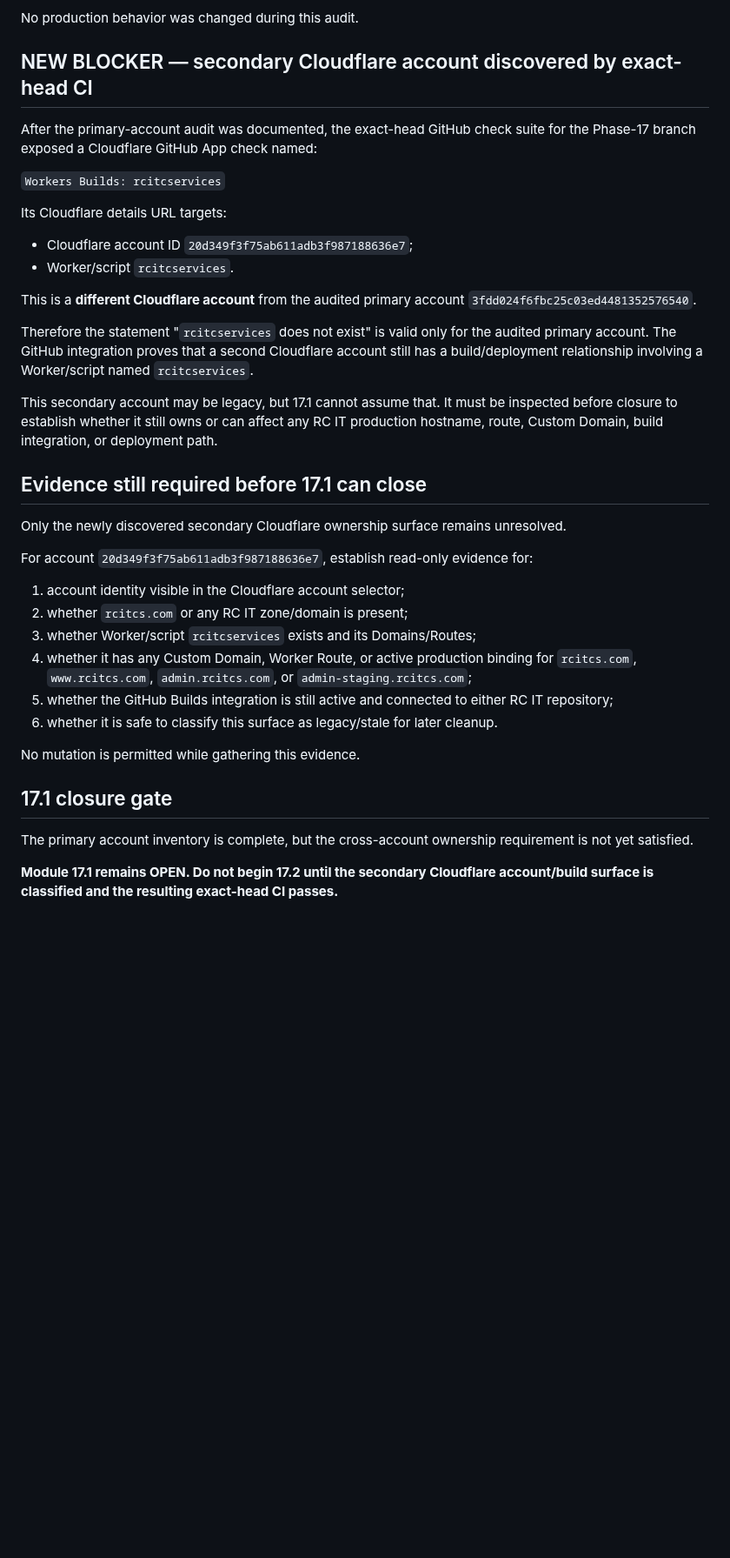
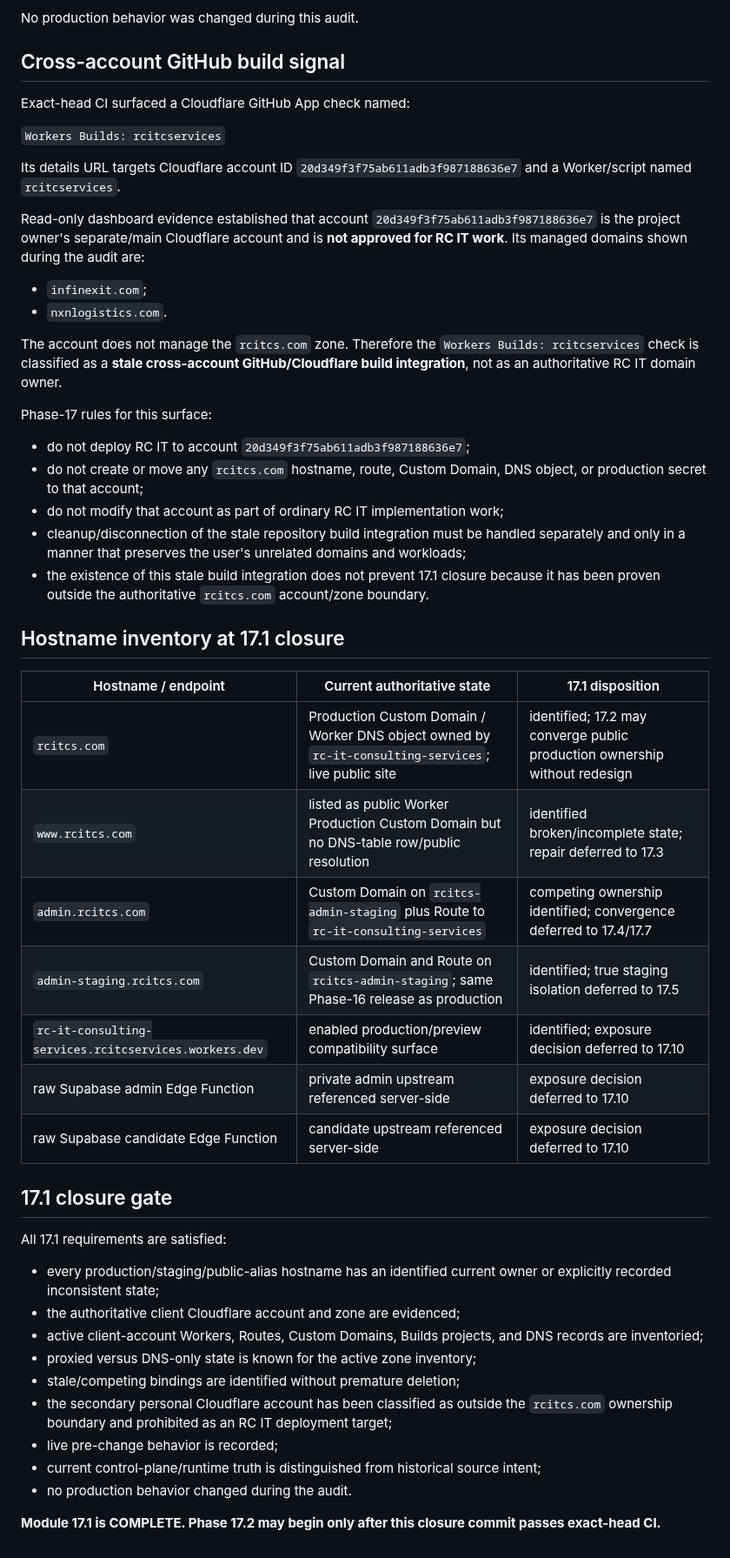
Before and after one commit to RCITCS/RC_IT_CONSULTING_SERVICES, a Markdown page: docs/PHASE_17_DOMAIN_BASELINE.md, the part around one of its changes. Shown at 87% size. Rendered like a GitHub page; blank space fills up the shorter version.

Commit message:
docs(phase17): close 17.1 with client-account boundary

```diff
--- a/docs/PHASE_17_DOMAIN_BASELINE.md
+++ b/docs/PHASE_17_DOMAIN_BASELINE.md
@@ -184,40 +199,53 @@ Before any Phase-17 mutations:
 
 No production behavior was changed during this audit.
 
-## NEW BLOCKER — secondary Cloudflare account discovered by exact-head CI
+## Cross-account GitHub build signal
 
-After the primary-account audit was documented, the exact-head GitHub check suite for the Phase-17 branch exposed a Cloudflare GitHub App check named:
+Exact-head CI surfaced a Cloudflare GitHub App check named:
 
 `Workers Builds: rcitcservices`
 
-Its Cloudflare details URL targets:
+Its details URL targets Cloudflare account ID `20d349f3f75ab611adb3f987188636e7` and a Worker/script named `rcitcservices`.
 
-- Cloudflare account ID `20d349f3f75ab611adb3f987188636e7`;
-- Worker/script `rcitcservices`.
+Read-only dashboard evidence established that account `20d349f3f75ab611adb3f987188636e7` is the project owner's separate/main Cloudflare account and is **not approved for RC IT work**. Its managed domains shown during the audit are:
 
-This is a **different Cloudflare account** from the audited primary account `3fdd024f6fbc25c03ed4481352576540`.
+- `infinexit.com`;
+- `nxnlogistics.com`.
 
-Therefore the statement "`rcitcservices` does not exist" is valid only for the audited primary account. The GitHub integration proves that a second Cloudflare account still has a build/deployment relationship involving a Worker/script named `rcitcservices`.
+The account does not manage the `rcitcs.com` zone. Therefore the `Workers Builds: rcitcservices` check is classified as a **stale cross-account GitHub/Cloudflare build integration**, not as an authoritative RC IT domain owner.
 
-This secondary account may be legacy, but 17.1 cannot assume that. It must be inspected before closure to establish whether it still owns or can affect any RC IT production hostname, route, Custom Domain, build integration, or deployment path.
+Phase-17 rules for this surface:
 
-## Evidence still required before 17.1 can close
+- do not deploy RC IT to account `20d349f3f75ab611adb3f987188636e7`;
+- do not create or move any `rcitcs.com` hostname, route, Custom Domain, DNS object, or production secret to that account;
+- do not modify that account as part of ordinary RC IT implementation work;
+- cleanup/disconnection of the stale repository build integration must be handled separately and only in a manner that preserves the user's unrelated domains and workloads;
+- the existence of this stale build integration does not prevent 17.1 closure because it has been proven outside the authoritative `rcitcs.com` account/zone boundary.
 
-Only the newly discovered secondary Cloudflare ownership surface remains unresolved.
+## Hostname inventory at 17.1 closure
 
-For account `20d349f3f75ab611adb3f987188636e7`, establish read-only evidence for:
-
-1. account identity visible in the Cloudflare account selector;
-2. whether `rcitcs.com` or any RC IT zone/domain is present;
-3. whether Worker/script `rcitcservices` exists and its Domains/Routes;
-4. whether it has any Custom Domain, Worker Route, or active production binding for `rcitcs.com`, `www.rcitcs.com`, `admin.rcitcs.com`, or `admin-staging.rcitcs.com`;
-5. whether the GitHub Builds integration is still active and connected to either RC IT repository;
-6. whether it is safe to classify this surface as legacy/stale for later cleanup.
-
-No mutation is permitted while gathering this evidence.
+| Hostname / endpoint | Current authoritative state | 17.1 disposition |
+| --- | --- | --- |
+| `rcitcs.com` | Production Custom Domain / Worker DNS object owned by `rc-it-consulting-services`; live public site | identified; 17.2 may converge public production ownership without redesign |
+| `www.rcitcs.com` | listed as public Worker Production Custom Domain but no DNS-table row/public resolution | identified broken/incomplete state; repair deferred to 17.3 |
+| `admin.rcitcs.com` | Custom Domain on `rcitcs-admin-staging` plus Route to `rc-it-consulting-services` | competing ownership identified; convergence deferred to 17.4/17.7 |
+| `admin-staging.rcitcs.com` | Custom Domain and Route on `rcitcs-admin-staging`; same Phase-16 release as production | identified; true staging isolation deferred to 17.5 |
+| `rc-it-consulting-services.rcitcservices.workers.dev` | enabled production/preview compatibility surface | identified; exposure decision deferred to 17.10 |
+| raw Supabase admin Edge Function | private admin upstream referenced server-side | exposure decision deferred to 17.10 |
+| raw Supabase candidate Edge Function | candidate upstream referenced server-side | exposure decision deferred to 17.10 |
 
 ## 17.1 closure gate
 
-The primary account inventory is complete, but the cross-account ownership requirement is not yet satisfied.
+All 17.1 requirements are satisfied:
 
-**Module 17.1 remains OPEN. Do not begin 17.2 until the secondary Cloudflare account/build surface is classified and the resulting exact-head CI passes.**
+- every production/staging/public-alias hostname has an identified current owner or explicitly recorded inconsistent state;
+- the authoritative client Cloudflare account and zone are evidenced;
+- active client-account Workers, Routes, Custom Domains, Builds projects, and DNS records are inventoried;
+- proxied versus DNS-only state is known for the active zone inventory;
+- stale/competing bindings are identified without premature deletion;
+- the secondary personal Cloudflare account has been classified as outside the `rcitcs.com` ownership boundary and prohibited as an RC IT deployment target;
+- live pre-change behavior is recorded;
+- current control-plane/runtime truth is distinguished from historical source intent;
+- no production behavior changed during the audit.
+
+**Module 17.1 is COMPLETE. Phase 17.2 may begin only after this closure commit passes exact-head CI.**
```
Also changed, not shown: other parts of docs/PHASE_17_DOMAIN_BASELINE.md (+50 -35 lines).
